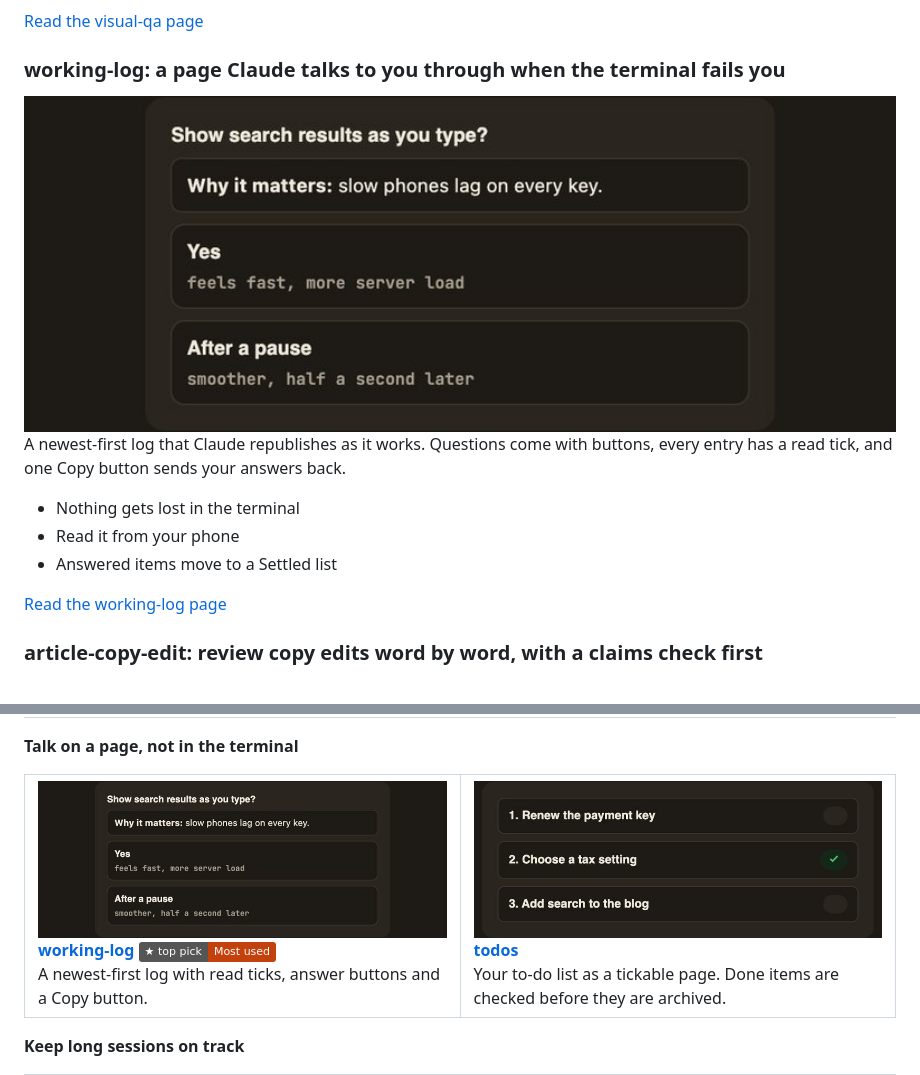
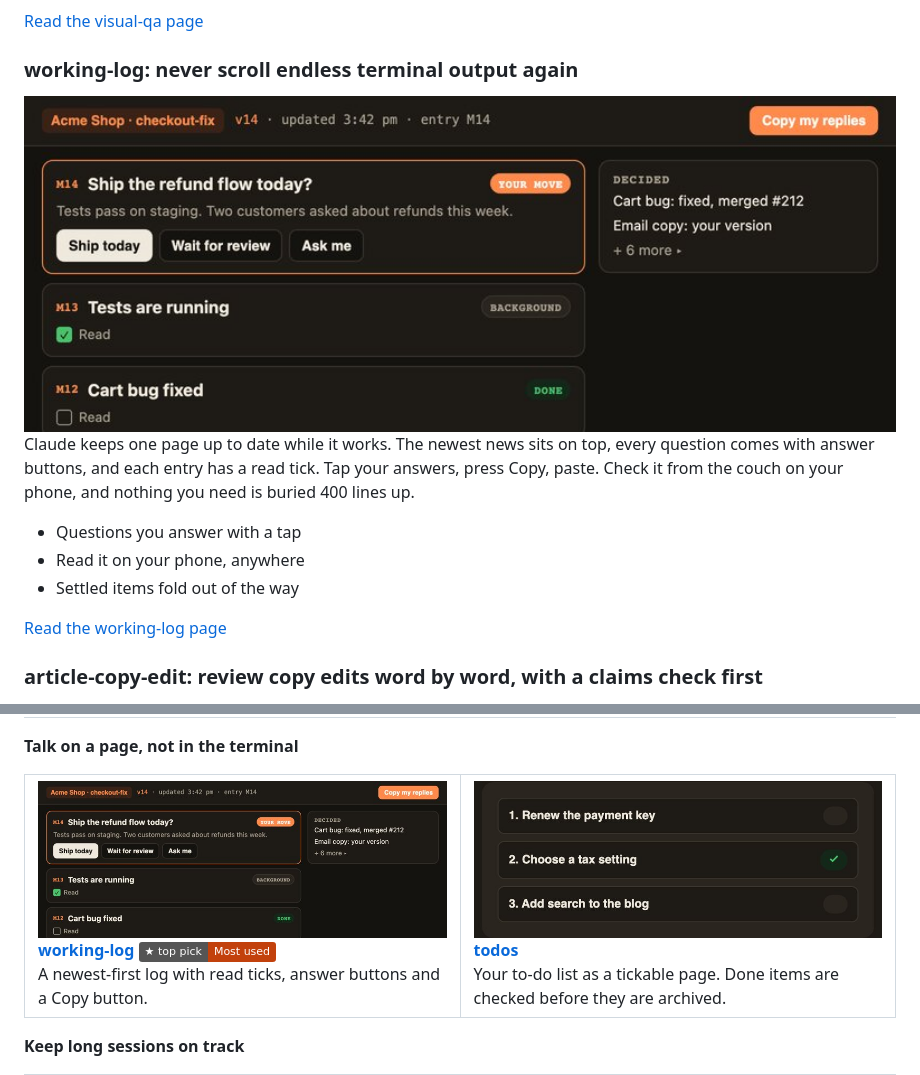
Before and after one commit to workingBen/proofs, a Markdown page: README.md, 2 parts joined by grey strips. GitHub-like rendering; pictures changed too: docs/cards/working-log.jpg; badges without logos.

Commit message:
working-log: new picture of the log itself, and words that lead with the hook
Co-Authored-By: Claude Opus 5.5 <noreply@anthropic.com>

```diff
--- a/README.md
+++ b/README.md
@@ -111,5 +111,5 @@ Opens every page at desktop, laptop and phone sizes and measures it: text too sm
 
 [Read the visual-qa page](https://workingben.github.io/proofs/visual-qa.html)
 
-### working-log: a page Claude talks to you through when the terminal fails you
+### working-log: never scroll endless terminal output again
 
@@ -117,9 +117,9 @@ Opens every page at desktop, laptop and phone sizes and measures it: text too sm
 
-A newest-first log that Claude republishes as it works. Questions come with buttons, every entry has a read tick, and one Copy button sends your answers back.
+Claude keeps one page up to date while it works. The newest news sits on top, every question comes with answer buttons, and each entry has a read tick. Tap your answers, press Copy, paste. Check it from the couch on your phone, and nothing you need is buried 400 lines up.
 
-- Nothing gets lost in the terminal
-- Read it from your phone
-- Answered items move to a Settled list
+- Questions you answer with a tap
+- Read it on your phone, anywhere
+- Settled items fold out of the way
 
 [Read the working-log page](https://workingben.github.io/proofs/working-log.html)
 
```
Also changed, not shown: other parts of README.md (+1 -1 lines).
